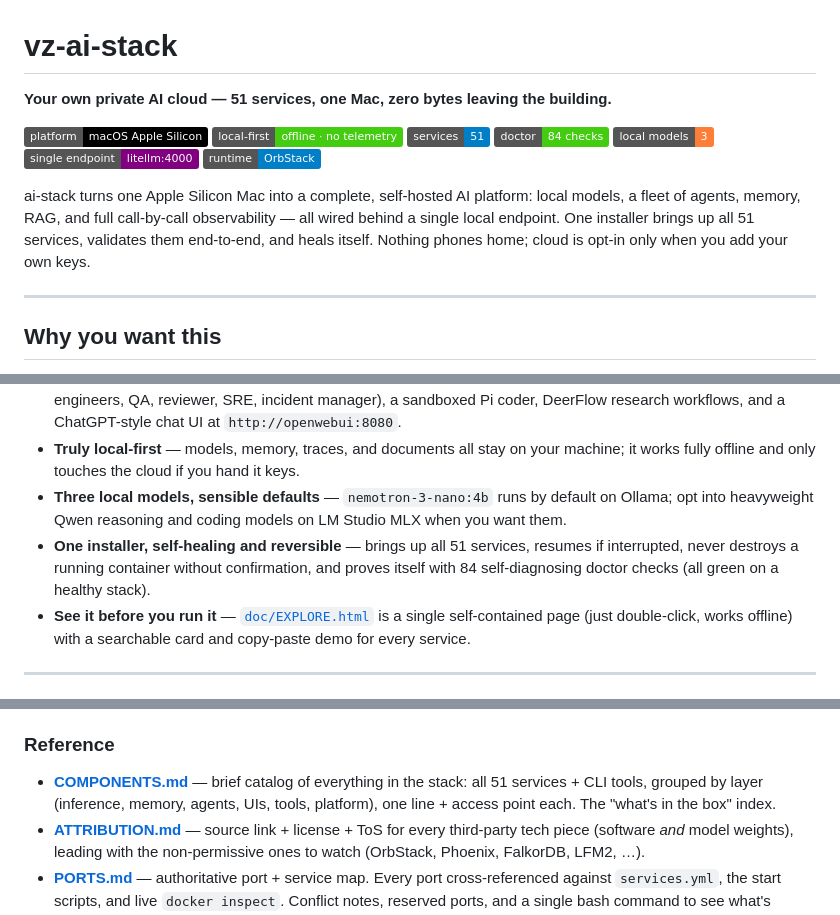
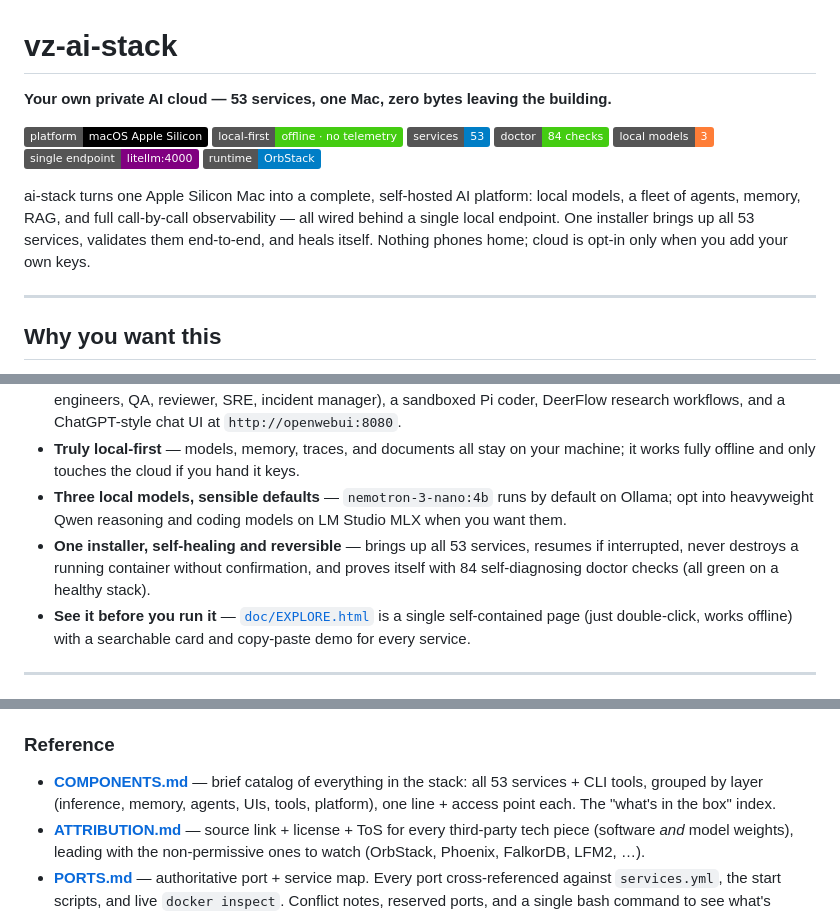
Before and after one commit to mayssamj/versatile-ai-stack, a Markdown page: README.md, 3 parts joined by grey strips. GitHub-like rendering; badges without logos.

Commit message:
docs(README): reconcile service/opt-in counts to ground truth — 53 services (yq services.yml), +20 opt-in phases (install_all_optional_phase_order), 7 stale lines
Co-Authored-By: Claude Fable 5 <noreply@anthropic.com>

```diff
--- a/README.md
+++ b/README.md
@@ -1,10 +1,10 @@
 # vz-ai-stack
 
-**Your own private AI cloud — 51 services, one Mac, zero bytes leaving the building.**
+**Your own private AI cloud — 53 services, one Mac, zero bytes leaving the building.**
 
-![platform: macOS Apple Silicon](https://img.shields.io/badge/platform-macOS%20Apple%20Silicon-black?logo=apple) ![local-first](https://img.shields.io/badge/local--first-offline%20%C2%B7%20no%20telemetry-brightgreen) ![services: 51](https://img.shields.io/badge/services-51-blue) ![doctor: 84 checks](https://img.shields.io/badge/doctor-84%20checks-success) ![models: 3 local](https://img.shields.io/badge/local%20models-3-orange) ![hub: litellm:4000](https://img.shields.io/badge/single%20endpoint-litellm%3A4000-purple) ![runtime: OrbStack](https://img.shields.io/badge/runtime-OrbStack-informational)
+![platform: macOS Apple Silicon](https://img.shields.io/badge/platform-macOS%20Apple%20Silicon-black?logo=apple) ![local-first](https://img.shields.io/badge/local--first-offline%20%C2%B7%20no%20telemetry-brightgreen) ![services: 53](https://img.shields.io/badge/services-53-blue) ![doctor: 84 checks](https://img.shields.io/badge/doctor-84%20checks-success) ![models: 3 local](https://img.shields.io/badge/local%20models-3-orange) ![hub: litellm:4000](https://img.shields.io/badge/single%20endpoint-litellm%3A4000-purple) ![runtime: OrbStack](https://img.shields.io/badge/runtime-OrbStack-informational)
 
-ai-stack turns one Apple Silicon Mac into a complete, self-hosted AI platform: local models, a fleet of agents, memory, RAG, and full call-by-call observability — all wired behind a single local endpoint. One installer brings up all 51 services, validates them end-to-end, and heals itself. Nothing phones home; cloud is opt-in only when you add your own keys.
+ai-stack turns one Apple Silicon Mac into a complete, self-hosted AI platform: local models, a fleet of agents, memory, RAG, and full call-by-call observability — all wired behind a single local endpoint. One installer brings up all 53 services, validates them end-to-end, and heals itself. Nothing phones home; cloud is opt-in only when you add your own keys.
 
 ---
 
@@ -15,7 +15,7 @@ ai-stack turns one Apple Silicon Mac into a complete, self-hosted AI platform: l
 - **A whole team in a box** — the Hermes 9-role engineering fleet (manager, techlead, frontend/backend/ML engineers, QA, reviewer, SRE, incident manager), a sandboxed Pi coder, DeerFlow research workflows, and a ChatGPT-style chat UI at `http://openwebui:8080`.
 - **Truly local-first** — models, memory, traces, and documents all stay on your machine; it works fully offline and only touches the cloud if you hand it keys.
 - **Three local models, sensible defaults** — `nemotron-3-nano:4b` runs by default on Ollama; opt into heavyweight Qwen reasoning and coding models on LM Studio MLX when you want them.
-- **One installer, self-healing and reversible** — brings up all 51 services, resumes if interrupted, never destroys a running container without confirmation, and proves itself with 84 self-diagnosing doctor checks (all green on a healthy stack).
+- **One installer, self-healing and reversible** — brings up all 53 services, resumes if interrupted, never destroys a running container without confirmation, and proves itself with 84 self-diagnosing doctor checks (all green on a healthy stack).
 - **See it before you run it** — [`doc/EXPLORE.html`](doc/EXPLORE.html) is a single self-contained page (just double-click, works offline) with a searchable card and copy-paste demo for every service.
 
 ---
@@ -519,7 +519,7 @@ export PATH="$HOME/ai-stack/bin:$PATH"
 ### Reference
 
 - **[COMPONENTS.md](doc/COMPONENTS.md)** — brief catalog of everything in the stack:
-  all 51 services + CLI tools, grouped by layer (inference, memory, agents, UIs,
+  all 53 services + CLI tools, grouped by layer (inference, memory, agents, UIs,
   tools, platform), one line + access point each. The "what's in the box" index.
 - **[ATTRIBUTION.md](doc/ATTRIBUTION.md)** — source link + license + ToS for every
   third-party tech piece (software *and* model weights), leading with the
```
Also changed, not shown: other parts of README.md (+2 -2 lines).
